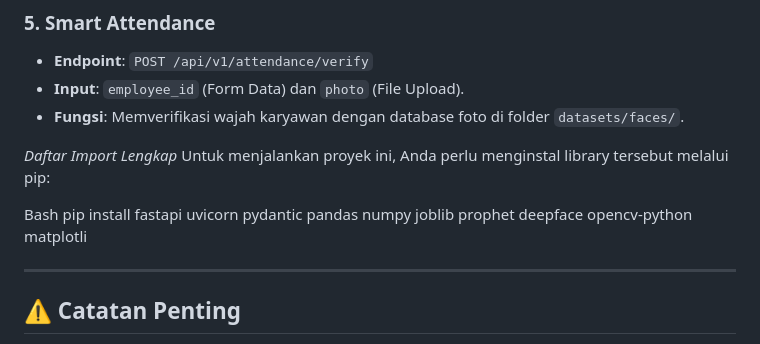
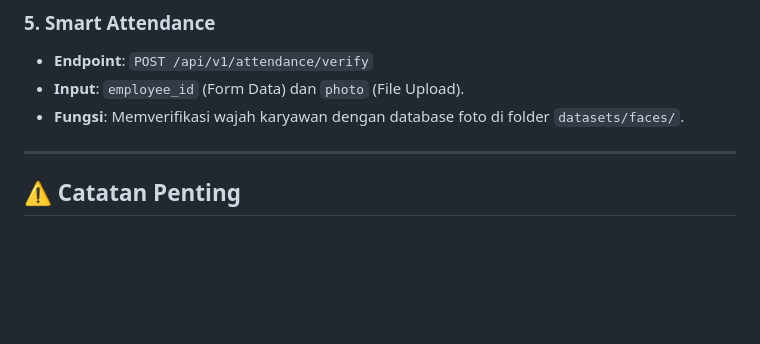
Before and after one commit to jazielaudrio/Capstone-AI, a Markdown page: README.md, the part around the change. Rendered like a GitHub page; blank space fills up the shorter version.

Commit message:
Update README to remove library installation section
Removed the complete list of required libraries for the project.

```diff
--- a/README.md
+++ b/README.md
@@ -105,11 +105,7 @@ uvicorn src.scripts.api:app --reload
 * **Input**: `employee_id` (Form Data) dan `photo` (File Upload).
 * **Fungsi**: Memverifikasi wajah karyawan dengan database foto di folder `datasets/faces/`.
 
-*Daftar Import Lengkap*
-Untuk menjalankan proyek ini, Anda perlu menginstal library tersebut melalui pip:
 
-Bash
-pip install fastapi uvicorn pydantic pandas numpy joblib prophet deepface opencv-python matplotli
 
 ---
 
```
